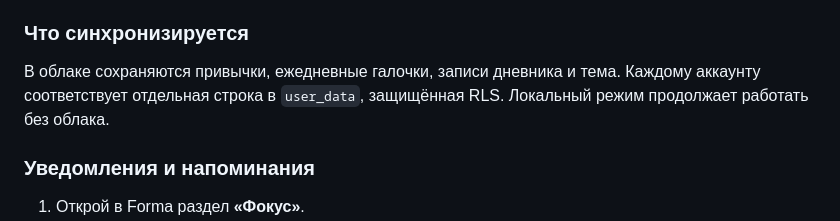
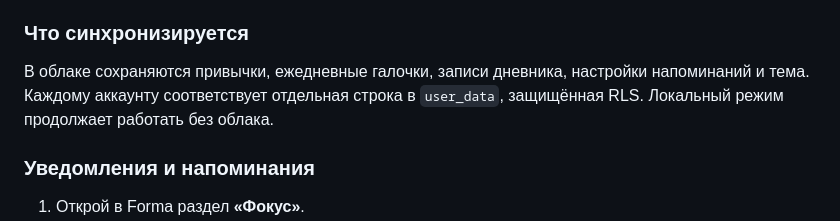
Before and after one commit to lew3l1/Tracker, a Markdown page: README.md, the part around the change. Rendered like a GitHub page.

Commit message:
Document cloud syncing of reminders

```diff
--- a/README.md
+++ b/README.md
@@ -85,7 +85,7 @@ Tracker/
 
 ### Что синхронизируется
 
-В облаке сохраняются привычки, ежедневные галочки, записи дневника и тема. Каждому аккаунту соответствует отдельная строка в `user_data`, защищённая RLS. Локальный режим продолжает работать без облака.
+В облаке сохраняются привычки, ежедневные галочки, записи дневника, настройки напоминаний и тема. Каждому аккаунту соответствует отдельная строка в `user_data`, защищённая RLS. Локальный режим продолжает работать без облака.
 
 
 ### Уведомления и напоминания
```
